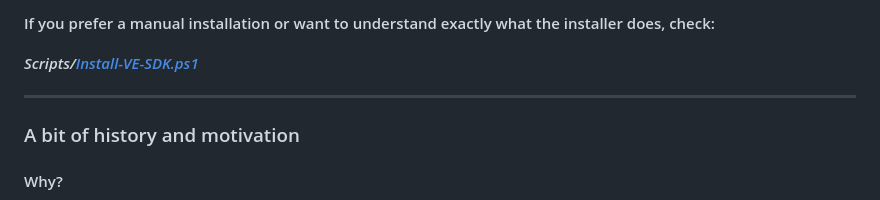
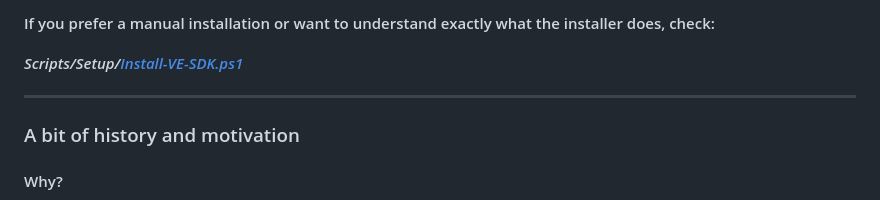
Before and after one commit to ali90taz/VE-SDK, a Markdown page: README.md, the part around the change. Rendered like a GitHub page.

Commit message:
Update link to Install-VE-SDK.ps1 in README

```diff
--- a/README.md
+++ b/README.md
@@ -224,7 +224,7 @@ If you prefer a manual installation or want to understand exactly what the
 installer does, check:
 <br>
 <br>
-<i>Scripts/<a href="https://github.com/ali90taz/VE-SDK/blob/staging/Scripts/Setup/Install-VE-SDK.ps1">Install-VE-SDK.ps1</a></i>
+<i>Scripts/Setup/<a href="https://github.com/ali90taz/VE-SDK/blob/staging/Scripts/Setup/Install-VE-SDK.ps1">Install-VE-SDK.ps1</a></i>
 <br>
 </h4>
 
```
